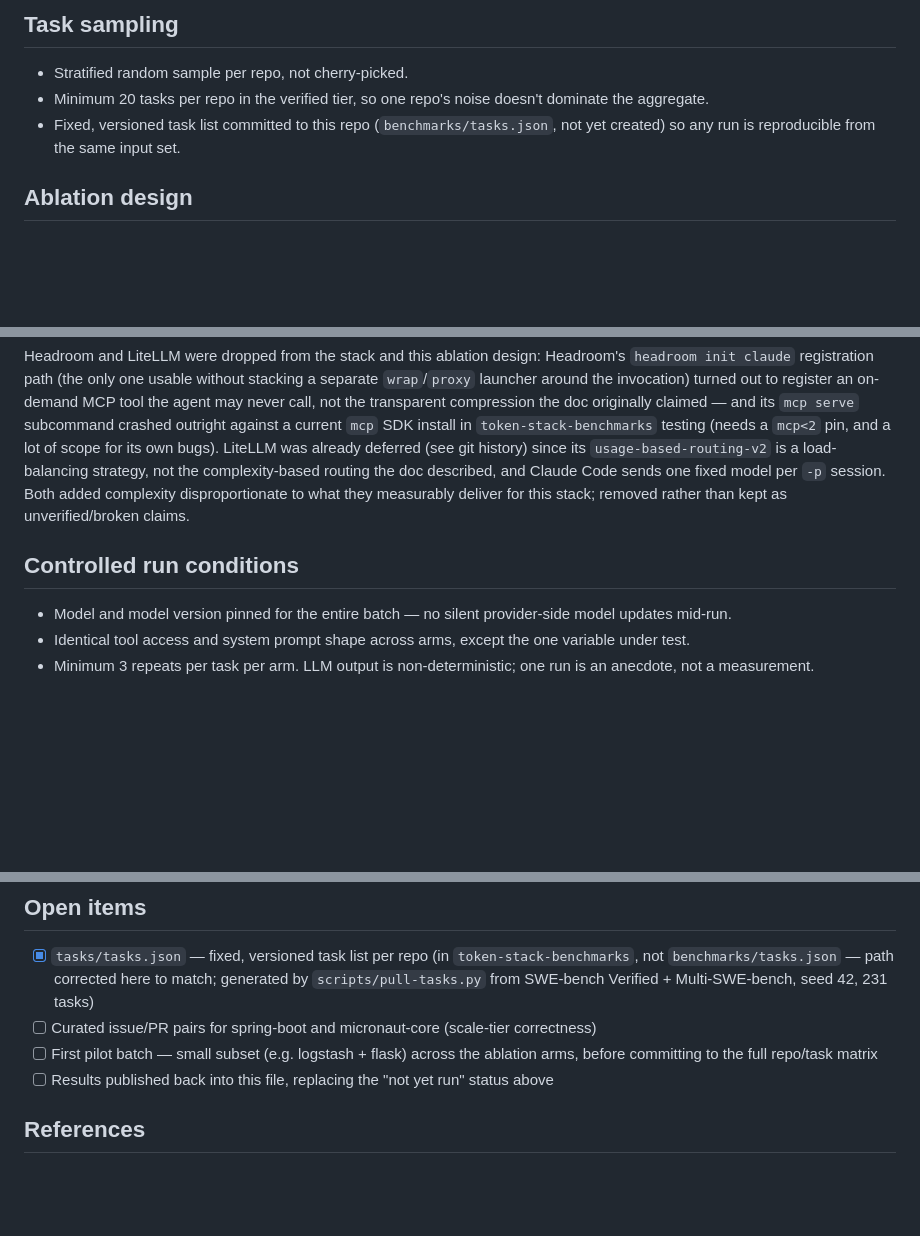
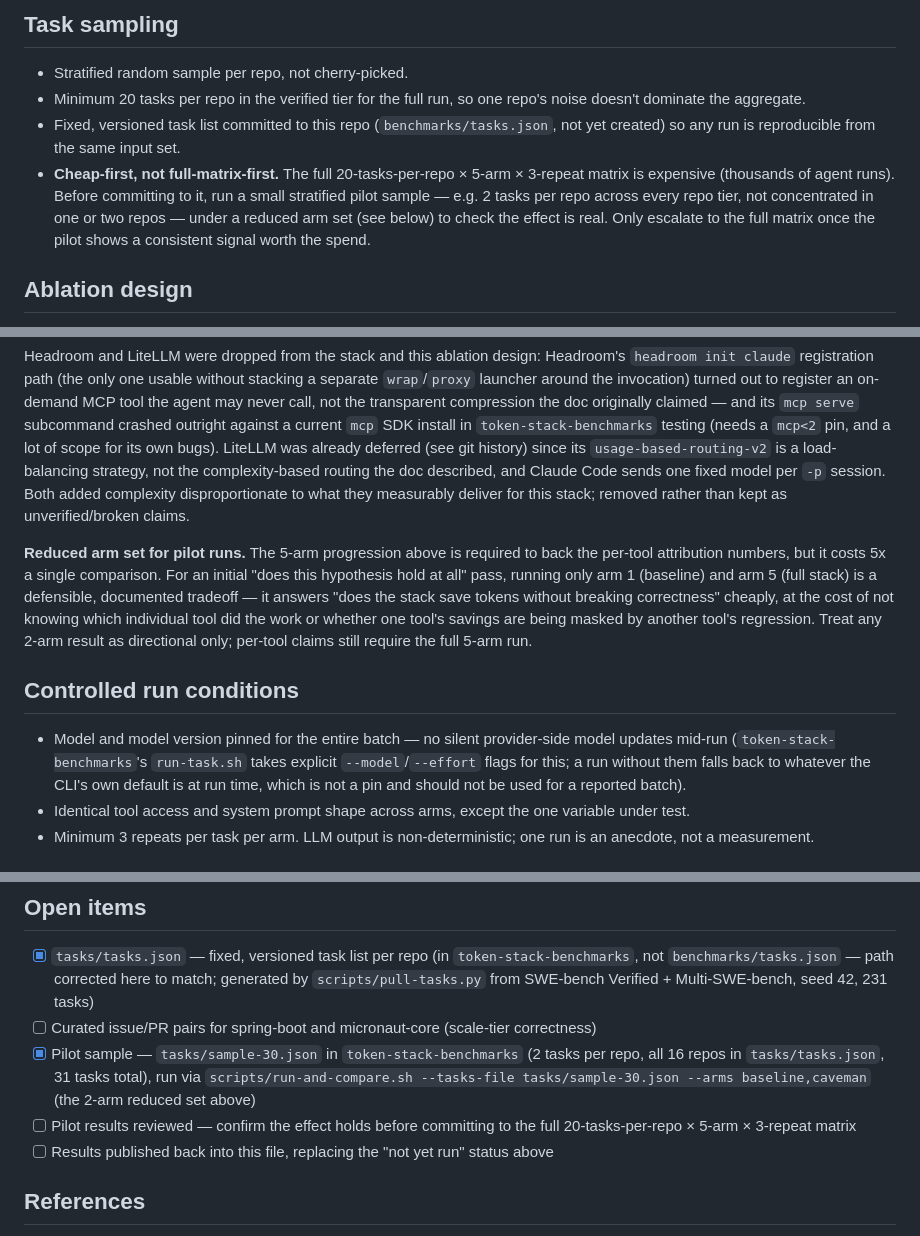
Before and after one commit to shreyasht/token-optimization-stack, a Markdown page: BENCHMARKING.md, 3 parts joined by grey strips. Drawn GitHub-style; blank space fills up the shorter version.

Commit message:
Update BENCHMARKING.md: cheap-first pilot strategy, 2-arm tradeoff, model pinning
Docs had drifted from what was actually built in token-stack-benchmarks:
the pilot sample is a 2-per-repo/16-repo stratified set (sample-30.json),
not "logstash + flask"; a documented baseline-vs-full-stack 2-arm option
now exists for cheap directional checks before the full 5-arm run;
model/effort pinning is now an actual flag (--model/--effort) rather than
an unenforced intent.

```diff
--- a/BENCHMARKING.md
+++ b/BENCHMARKING.md
@@ -40,8 +40,9 @@ Neither is in a verified SWE-bench dataset. Before using either for a correctnes
 ## Task sampling
 
 - Stratified random sample per repo, not cherry-picked.
-- Minimum 20 tasks per repo in the verified tier, so one repo's noise doesn't dominate the aggregate.
+- Minimum 20 tasks per repo in the verified tier for the full run, so one repo's noise doesn't dominate the aggregate.
 - Fixed, versioned task list committed to this repo (`benchmarks/tasks.json`, not yet created) so any run is reproducible from the same input set.
+- **Cheap-first, not full-matrix-first.** The full 20-tasks-per-repo × 5-arm × 3-repeat matrix is expensive (thousands of agent runs). Before committing to it, run a small stratified pilot sample — e.g. 2 tasks per repo across every repo tier, not concentrated in one or two repos — under a reduced arm set (see below) to check the effect is real. Only escalate to the full matrix once the pilot shows a consistent signal worth the spend.
 
 ## Ablation design
 
@@ -55,9 +56,11 @@ The stack table in `TOKEN_OPTIMIZATION_STACK.md` attributes savings to individua
 
 Headroom and LiteLLM were dropped from the stack and this ablation design: Headroom's `headroom init claude` registration path (the only one usable without stacking a separate `wrap`/`proxy` launcher around the invocation) turned out to register an on-demand MCP tool the agent may never call, not the transparent compression the doc originally claimed — and its `mcp serve` subcommand crashed outright against a current `mcp` SDK install in `token-stack-benchmarks` testing (needs a `mcp<2` pin, and a lot of scope for its own bugs). LiteLLM was already deferred (see git history) since its `usage-based-routing-v2` is a load-balancing strategy, not the complexity-based routing the doc described, and Claude Code sends one fixed model per `-p` session. Both added complexity disproportionate to what they measurably deliver for this stack; removed rather than kept as unverified/broken claims.
 
+**Reduced arm set for pilot runs.** The 5-arm progression above is required to back the per-tool attribution numbers, but it costs 5x a single comparison. For an initial "does this hypothesis hold at all" pass, running only arm 1 (baseline) and arm 5 (full stack) is a defensible, documented tradeoff — it answers "does the stack save tokens without breaking correctness" cheaply, at the cost of not knowing which individual tool did the work or whether one tool's savings are being masked by another tool's regression. Treat any 2-arm result as directional only; per-tool claims still require the full 5-arm run.
+
 ## Controlled run conditions
 
-- Model and model version pinned for the entire batch — no silent provider-side model updates mid-run.
+- Model and model version pinned for the entire batch — no silent provider-side model updates mid-run (`token-stack-benchmarks`'s `run-task.sh` takes explicit `--model`/`--effort` flags for this; a run without them falls back to whatever the CLI's own default is at run time, which is not a pin and should not be used for a reported batch).
 - Identical tool access and system prompt shape across arms, except the one variable under test.
 - Minimum 3 repeats per task per arm. LLM output is non-deterministic; one run is an anecdote, not a measurement.
 
@@ -86,7 +89,8 @@ No single point figures. This replaces claims like "70–90% fewer input tokens"
 
 - [x] `tasks/tasks.json` — fixed, versioned task list per repo (in `token-stack-benchmarks`, not `benchmarks/tasks.json` — path corrected here to match; generated by `scripts/pull-tasks.py` from SWE-bench Verified + Multi-SWE-bench, seed 42, 231 tasks)
 - [ ] Curated issue/PR pairs for spring-boot and micronaut-core (scale-tier correctness)
-- [ ] First pilot batch — small subset (e.g. logstash + flask) across the ablation arms, before committing to the full repo/task matrix
+- [x] Pilot sample — `tasks/sample-30.json` in `token-stack-benchmarks` (2 tasks per repo, all 16 repos in `tasks/tasks.json`, 31 tasks total), run via `scripts/run-and-compare.sh --tasks-file tasks/sample-30.json --arms baseline,caveman` (the 2-arm reduced set above)
+- [ ] Pilot results reviewed — confirm the effect holds before committing to the full 20-tasks-per-repo × 5-arm × 3-repeat matrix
 - [ ] Results published back into this file, replacing the "not yet run" status above
 
 ## References
```
